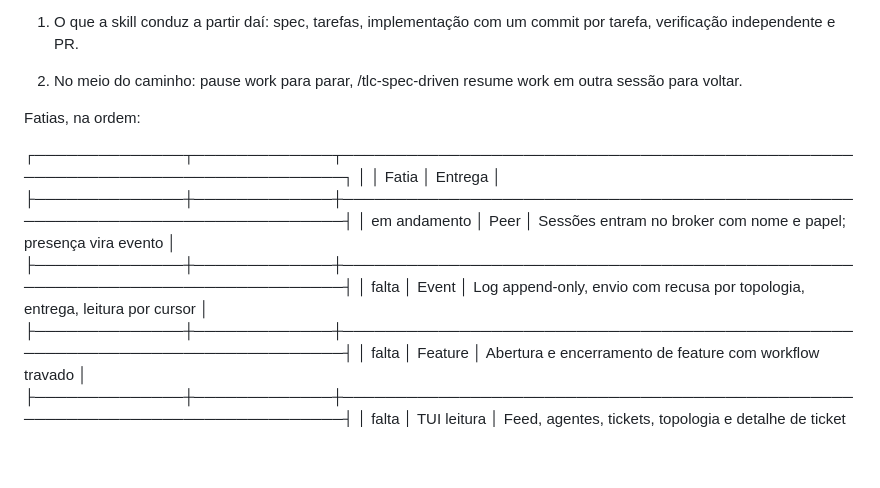
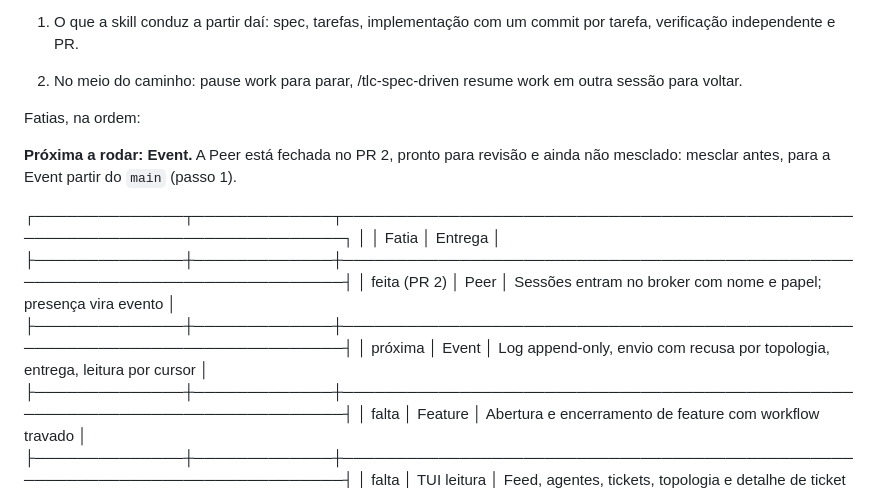
Before and after one commit to sh4wty1/squad-code-mcp, a Markdown page: RUN_FATIAS.md, the part around the change. GitHub-like rendering; blank space fills up the shorter version.

Commit message:
mark event as the next slice to run
Co-Authored-By: Claude Opus 5.5 <noreply@anthropic.com>

```diff
--- a/RUN_FATIAS.md
+++ b/RUN_FATIAS.md
@@ -21,12 +21,14 @@ seguem a convenção do repositório. Ao terminar, marque a fatia em ROADMAP.md.
 
 Fatias, na ordem:
 
+**Próxima a rodar: Event.** A Peer está fechada no PR 2, pronto para revisão e ainda não mesclado: mesclar antes, para a Event partir do `main` (passo 1).
+
 ┌──────────────┬─────────────┬──────────────────────────────────────────────────────────────────────────────┐
 │              │    Fatia    │                                   Entrega                                    │
 ├──────────────┼─────────────┼──────────────────────────────────────────────────────────────────────────────┤
-│ em andamento │ Peer        │ Sessões entram no broker com nome e papel; presença vira evento              │
+│ feita (PR 2) │ Peer        │ Sessões entram no broker com nome e papel; presença vira evento              │
 ├──────────────┼─────────────┼──────────────────────────────────────────────────────────────────────────────┤
-│ falta        │ Event       │ Log append-only, envio com recusa por topologia, entrega, leitura por cursor │
+│ próxima      │ Event       │ Log append-only, envio com recusa por topologia, entrega, leitura por cursor │
 ├──────────────┼─────────────┼──────────────────────────────────────────────────────────────────────────────┤
 │ falta        │ Feature     │ Abertura e encerramento de feature com workflow travado                      │
 ├──────────────┼─────────────┼──────────────────────────────────────────────────────────────────────────────┤
```
